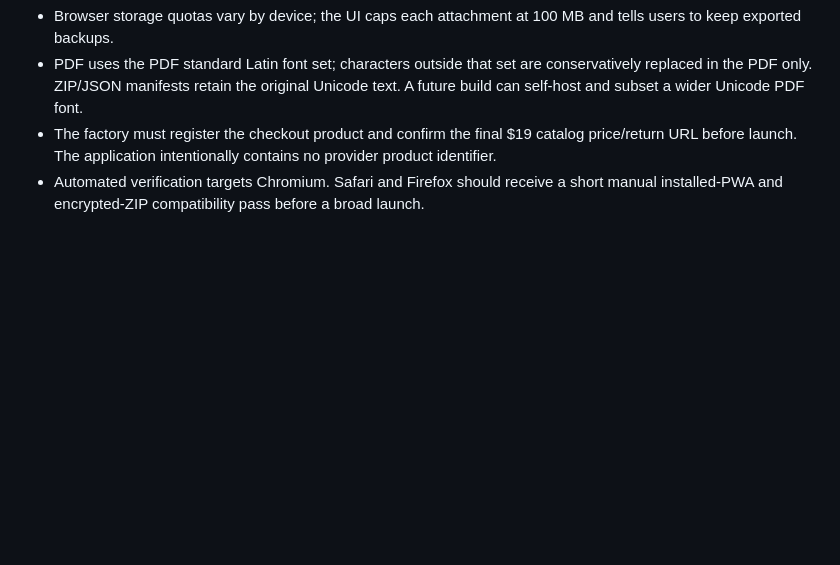
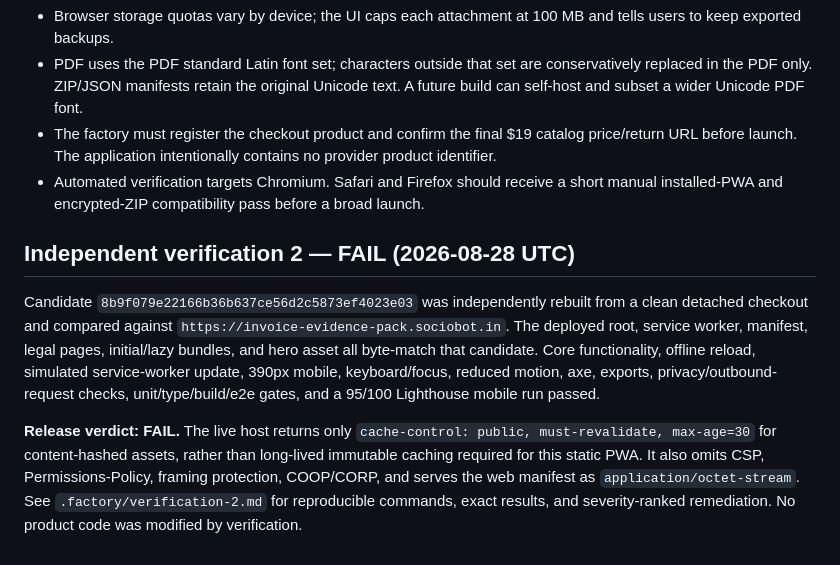
Before and after one commit to B-Divyesh/sf-invoice-evidence-pack, a Markdown page: .factory/handoff.md, the part around the change. Drawn GitHub-style; blank space fills up the shorter version.

Commit message:
verify: record independent candidate QA

```diff
--- a/.factory/handoff.md
+++ b/.factory/handoff.md
@@ -38,3 +38,22 @@ Deploy `dist/` as the static root. For a staging billing build, set `VITE_BILLIN
 - PDF uses the PDF standard Latin font set; characters outside that set are conservatively replaced in the PDF only. ZIP/JSON manifests retain the original Unicode text. A future build can self-host and subset a wider Unicode PDF font.
 - The factory must register the checkout product and confirm the final $19 catalog price/return URL before launch. The application intentionally contains no provider product identifier.
 - Automated verification targets Chromium. Safari and Firefox should receive a short manual installed-PWA and encrypted-ZIP compatibility pass before a broad launch.
+
+## Independent verification 2 — FAIL (2026-08-28 UTC)
+
+Candidate `8b9f079e22166b36b637ce56d2c5873ef4023e03` was independently rebuilt
+from a clean detached checkout and compared against
+`https://invoice-evidence-pack.sociobot.in`. The deployed root, service
+worker, manifest, legal pages, initial/lazy bundles, and hero asset all
+byte-match that candidate. Core functionality, offline reload, simulated
+service-worker update, 390px mobile, keyboard/focus, reduced motion, axe,
+exports, privacy/outbound-request checks, unit/type/build/e2e gates, and a
+95/100 Lighthouse mobile run passed.
+
+**Release verdict: FAIL.** The live host returns only
+`cache-control: public, must-revalidate, max-age=30` for content-hashed
+assets, rather than long-lived immutable caching required for this static PWA.
+It also omits CSP, Permissions-Policy, framing protection, COOP/CORP, and
+serves the web manifest as `application/octet-stream`. See
+`.factory/verification-2.md` for reproducible commands, exact results, and
+severity-ranked remediation. No product code was modified by verification.
```
Also changed, not shown: .factory/verification-2.md (added, +125 -0 lines).
